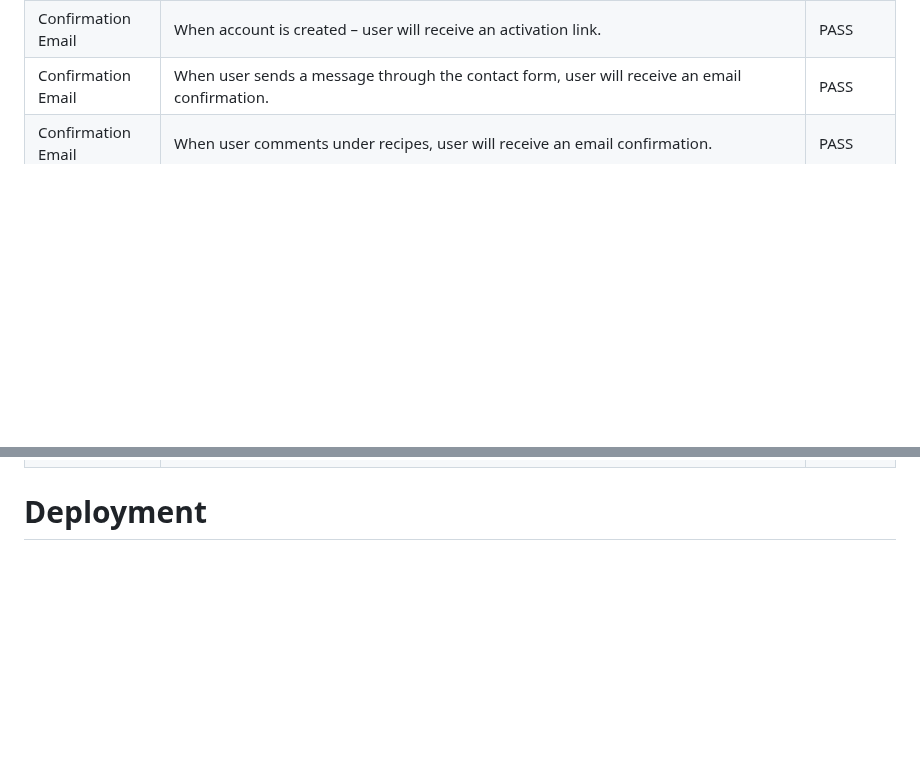
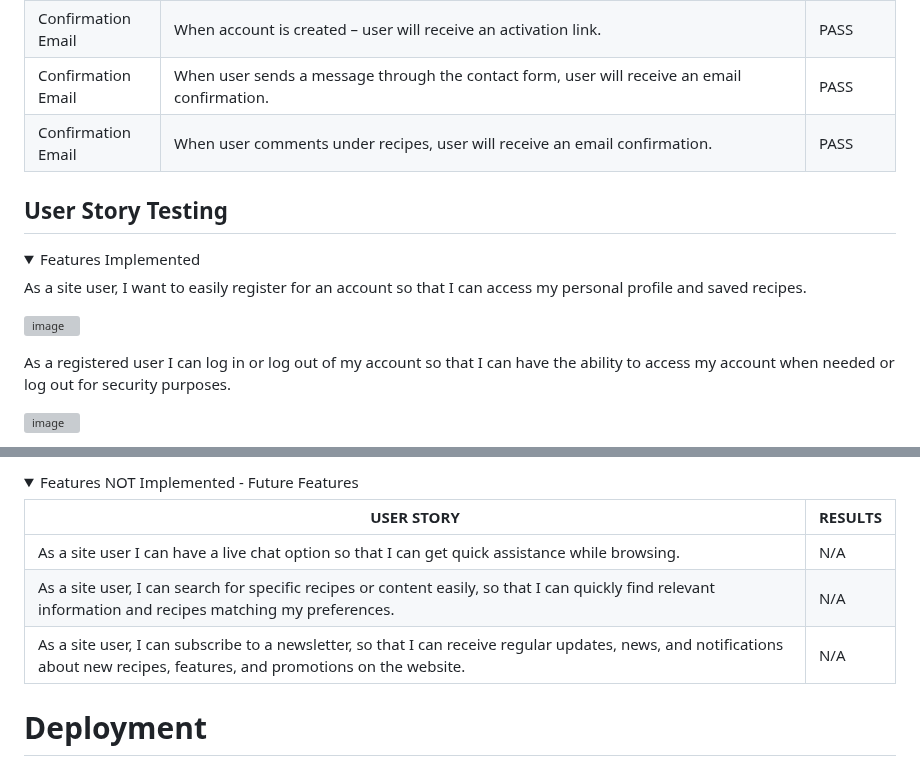
Before and after one commit to Rafz9Abz9/AbzRecipe, a Markdown page: README.md, 2 parts joined by grey strips. Rendered like a GitHub page; folded sections open; blank space fills up the shorter version; grey boxes are pictures that could not be loaded.

Commit message:
Added user story testing README.md

```diff
--- a/README.md
+++ b/README.md
@@ -633,3 +633,17 @@ The primary goal of ABZRECIPE is to empower users by creating a comprehensive on
 
 </Details>
 
+## User Story Testing
+
+<Details>
+
+  <Summary>Features Implemented</Summary>
+
+As a site user, I want to easily register for an account so that I can access my personal profile and saved recipes.
+
+![image](https://github.com/Rafz9Abz9/ABZRECIPE/assets/126483536/61972767-77ca-4e84-8689-cbf98021bea0)
+
+As a registered user I can log in or log out of my account so that I can have the ability to access my account when needed or log out for security purposes.
+
+![image](https://github.com/Rafz9Abz9/ABZRECIPE/assets/126483536/c0ea50a9-26bf-4224-9195-e547627ba86a)
+
@@ -636,3 +711,17 @@ The primary goal of ABZRECIPE is to empower users by creating a comprehensive on
+</Details>
+
+<Details>
+
+  <Summary>Features NOT Implemented - Future Features</Summary>
+
+| USER STORY                                                                       | RESULTS |
+|----------------------------------------------------------------------------------|---------|
+| As a site user I can have a live chat option so that I can get quick assistance while browsing. | N/A     |
+| As a site user, I can search for specific recipes or content easily, so that I can quickly find relevant information and recipes matching my preferences. | N/A     |
+| As a site user, I can subscribe to a newsletter, so that I can receive regular updates, news, and notifications about new recipes, features, and promotions on the website. | N/A     |
+
+</Details>
+
 # Deployment
 
 ## Local Deployment
```
Also changed, not shown: other parts of README.md (+63 -2 lines).
